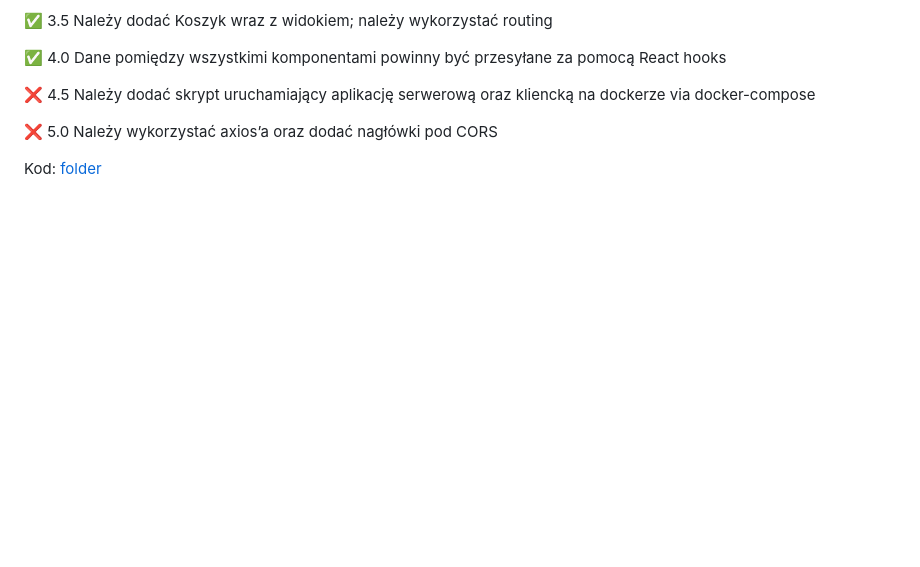
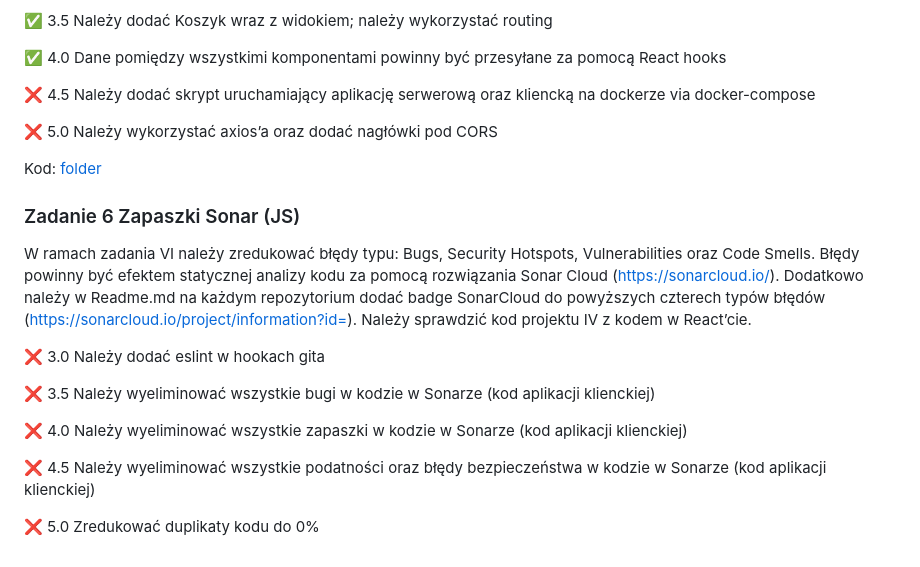
Before and after one commit to homosum1/projektowanie_obiektowe, a Markdown page: README.md, the part around the change. Rendered like a GitHub page; blank space fills up the shorter version.

```diff
--- a/README.md
+++ b/README.md
@@ -89,3 +89,17 @@ Należy stworzyć aplikację kliencką wykorzystując bibliotekę React.js. W ra
 ❌ 5.0 Należy wykorzystać axios’a oraz dodać nagłówki pod CORS
 
 Kod: [folder](https://github.com/homosum1/projektowanie_obiektowe/tree/main/zadanie_05)
+
+### Zadanie 6 Zapaszki Sonar (JS)
+
+W ramach zadania VI należy zredukować błędy typu: Bugs, Security Hotspots, Vulnerabilities oraz Code Smells. Błędy powinny być efektem statycznej analizy kodu za pomocą rozwiązania Sonar Cloud (https://sonarcloud.io/). Dodatkowo należy w Readme.md na każdym repozytorium dodać badge SonarCloud do powyższych czterech typów błędów (https://sonarcloud.io/project/information?id=). Należy sprawdzić kod projektu IV z kodem w React’cie.
+
+❌ 3.0 Należy dodać eslint w hookach gita
+
+❌ 3.5 Należy wyeliminować wszystkie bugi w kodzie w Sonarze (kod aplikacji klienckiej)
+
+❌ 4.0 Należy wyeliminować wszystkie zapaszki w kodzie w Sonarze (kod aplikacji klienckiej)
+
+❌ 4.5 Należy wyeliminować wszystkie podatności oraz błędy bezpieczeństwa w kodzie w Sonarze (kod aplikacji klienckiej)
+
+❌ 5.0 Zredukować duplikaty kodu do 0%
```
